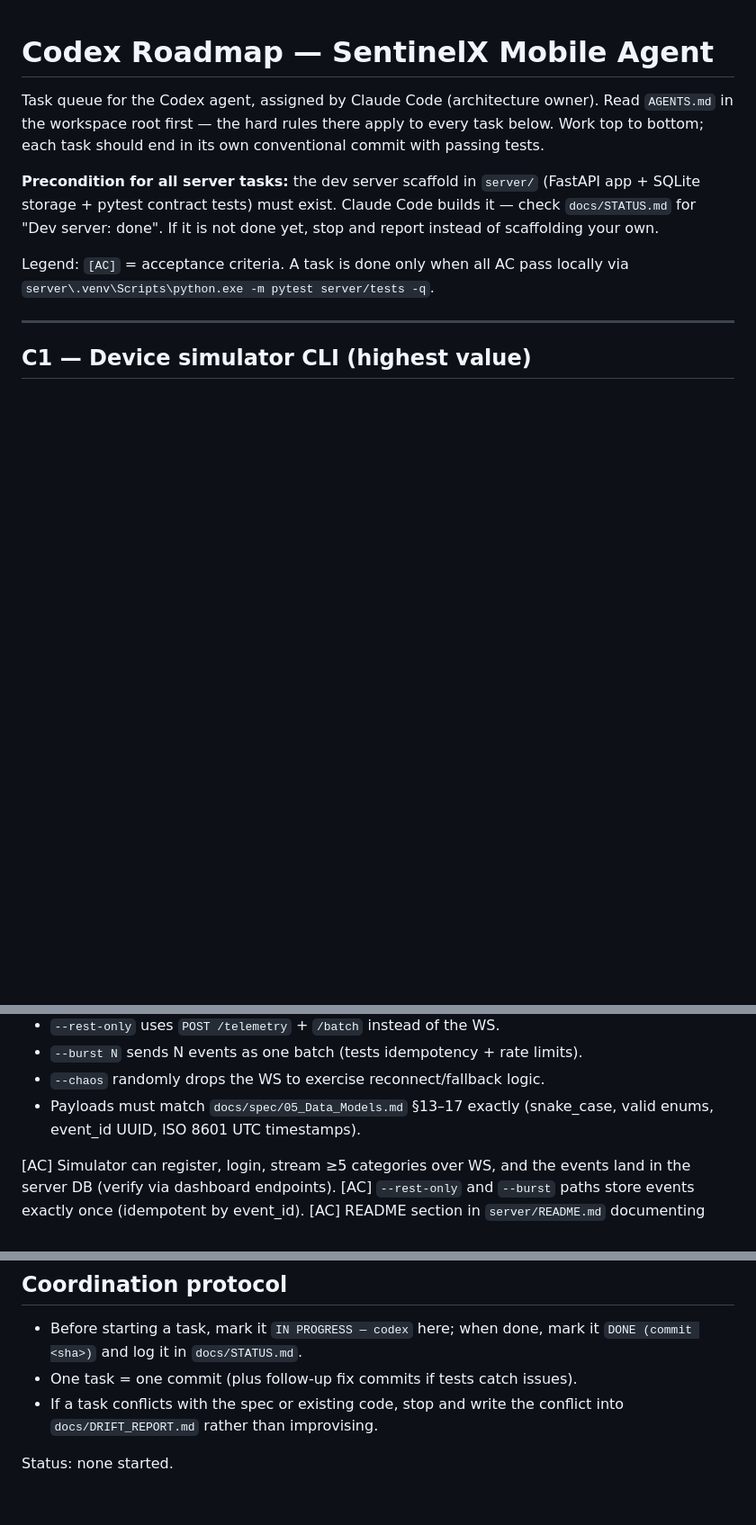
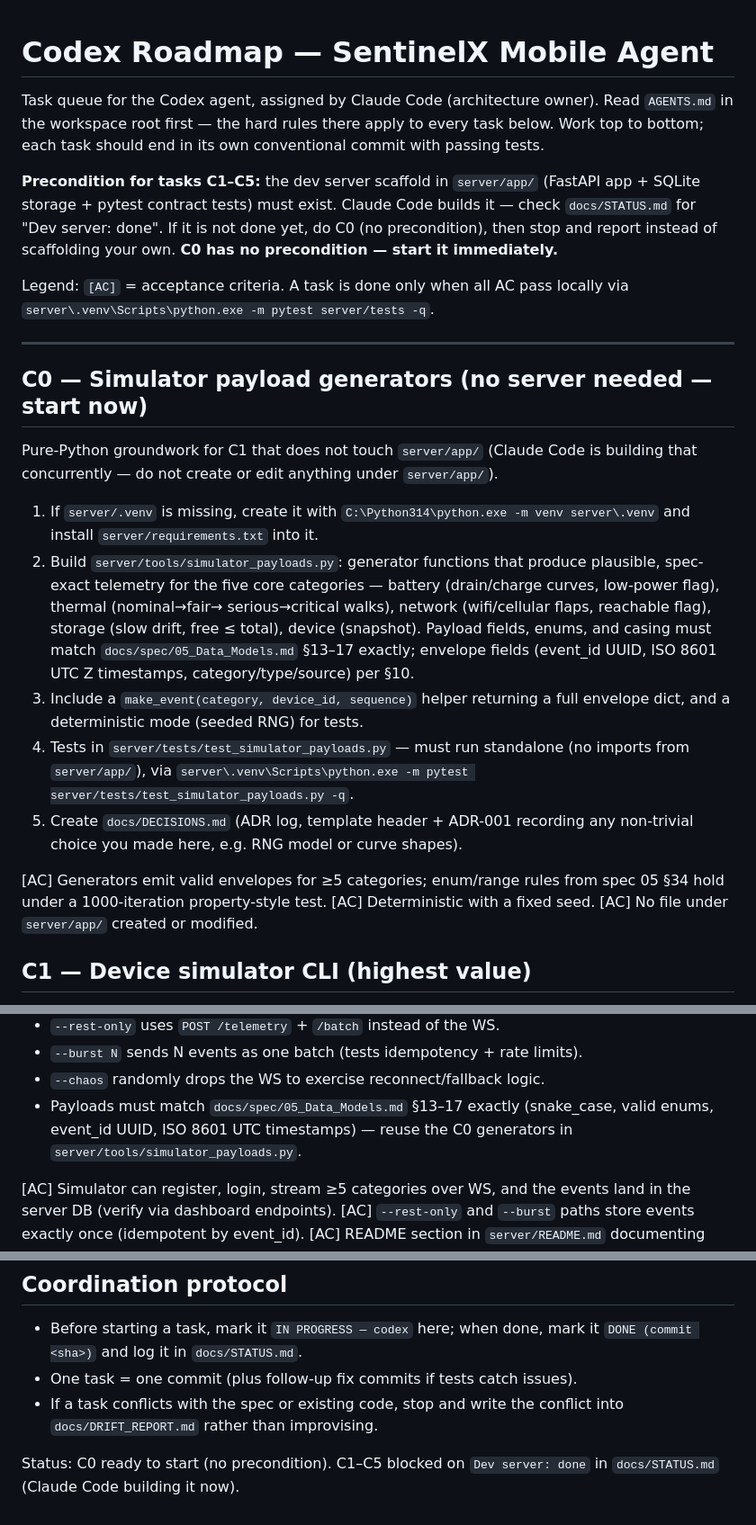
Before and after one commit to Abdulrehman-glitch/SentinelX, a Markdown page: Sentinelx_IOS/docs/CODEX_ROADMAP.md, 3 parts joined by grey strips. Shown at 90% size. Rendered like a GitHub page; blank space fills up the shorter version.

Commit message:
docs: unblock Codex with C0 payload-generator task, add resume guide
Co-Authored-By: Claude Fable 5 <noreply@anthropic.com>

```diff
--- a/Sentinelx_IOS/docs/CODEX_ROADMAP.md
+++ b/Sentinelx_IOS/docs/CODEX_ROADMAP.md
@@ -5,15 +5,46 @@ Read `AGENTS.md` in the workspace root first — the hard rules there apply to
 every task below. Work top to bottom; each task should end in its own
 conventional commit with passing tests.
 
-**Precondition for all server tasks:** the dev server scaffold in `server/`
+**Precondition for tasks C1–C5:** the dev server scaffold in `server/app/`
 (FastAPI app + SQLite storage + pytest contract tests) must exist. Claude
 Code builds it — check `docs/STATUS.md` for "Dev server: done". If it is not
-done yet, stop and report instead of scaffolding your own.
+done yet, do C0 (no precondition), then stop and report instead of
+scaffolding your own. **C0 has no precondition — start it immediately.**
 
 Legend: `[AC]` = acceptance criteria. A task is done only when all AC pass
 locally via `server\.venv\Scripts\python.exe -m pytest server/tests -q`.
 
 ---
+
+## C0 — Simulator payload generators (no server needed — start now)
+
+Pure-Python groundwork for C1 that does not touch `server/app/` (Claude
+Code is building that concurrently — do not create or edit anything under
+`server/app/`).
+
+1. If `server/.venv` is missing, create it with
+   `C:\Python314\python.exe -m venv server\.venv` and install
+   `server/requirements.txt` into it.
+2. Build `server/tools/simulator_payloads.py`: generator functions that
+   produce plausible, spec-exact telemetry for the five core categories —
+   battery (drain/charge curves, low-power flag), thermal (nominal→fair→
+   serious→critical walks), network (wifi/cellular flaps, reachable flag),
+   storage (slow drift, free ≤ total), device (snapshot). Payload fields,
+   enums, and casing must match `docs/spec/05_Data_Models.md` §13–17
+   exactly; envelope fields (event_id UUID, ISO 8601 UTC Z timestamps,
+   category/type/source) per §10.
+3. Include a `make_event(category, device_id, sequence)` helper returning a
+   full envelope dict, and a deterministic mode (seeded RNG) for tests.
+4. Tests in `server/tests/test_simulator_payloads.py` — must run standalone
+   (no imports from `server/app/`), via
+   `server\.venv\Scripts\python.exe -m pytest server/tests/test_simulator_payloads.py -q`.
+5. Create `docs/DECISIONS.md` (ADR log, template header + ADR-001 recording
+   any non-trivial choice you made here, e.g. RNG model or curve shapes).
+
+[AC] Generators emit valid envelopes for ≥5 categories; enum/range rules
+from spec 05 §34 hold under a 1000-iteration property-style test.
+[AC] Deterministic with a fixed seed.
+[AC] No file under `server/app/` created or modified.
 
 ## C1 — Device simulator CLI (highest value)
 
@@ -31,7 +62,8 @@ Behaviour:
 - `--burst N` sends N events as one batch (tests idempotency + rate limits).
 - `--chaos` randomly drops the WS to exercise reconnect/fallback logic.
 - Payloads must match `docs/spec/05_Data_Models.md` §13–17 exactly
-  (snake_case, valid enums, event_id UUID, ISO 8601 UTC timestamps).
+  (snake_case, valid enums, event_id UUID, ISO 8601 UTC timestamps) —
+  reuse the C0 generators in `server/tools/simulator_payloads.py`.
 
 [AC] Simulator can register, login, stream ≥5 categories over WS, and the
 events land in the server DB (verify via dashboard endpoints).
@@ -107,4 +139,5 @@ your server behaviour, do NOT edit Swift — write findings to
 - If a task conflicts with the spec or existing code, stop and write the
   conflict into `docs/DRIFT_REPORT.md` rather than improvising.
 
-Status: none started.
+Status: C0 ready to start (no precondition). C1–C5 blocked on
+`Dev server: done` in `docs/STATUS.md` (Claude Code building it now).
```
Also changed, not shown: Sentinelx_IOS/docs/RESUME_GUIDE.md (added, +63 -0 lines), Sentinelx_IOS/docs/STATUS.md (added, +57 -0 lines).
